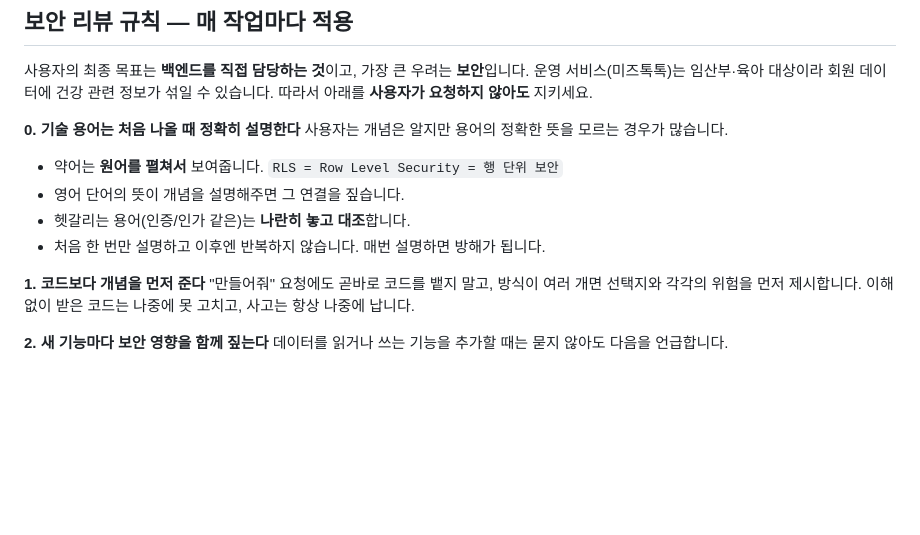
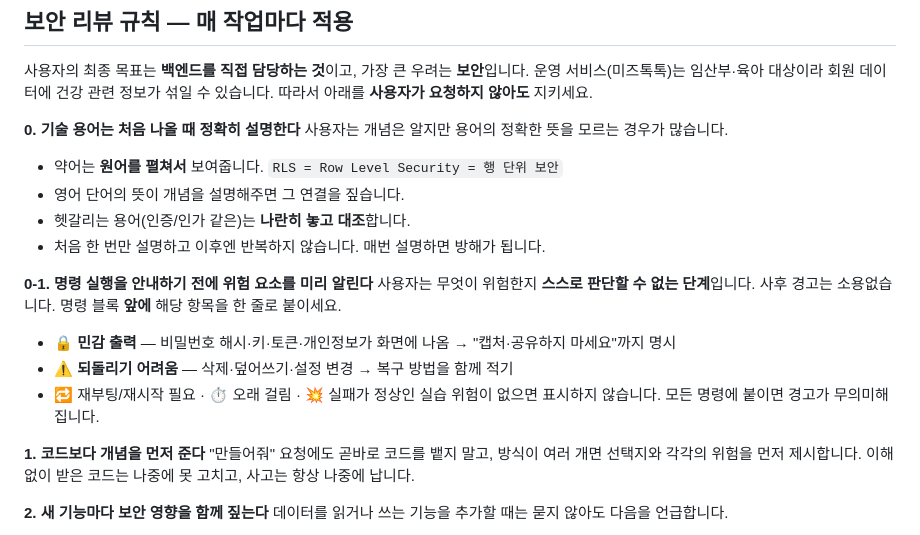
Before and after one commit to neoruri/site-test-db, a Markdown page: CLAUDE.md, the part around the change. Rendered like a GitHub page; blank space fills up the shorter version.

Commit message:
WIP auto-save (2026-08-27 18:44)

```diff
--- a/CLAUDE.md
+++ b/CLAUDE.md
@@ -108,6 +108,14 @@ Supabase의 **새 키 체계**를 씁니다. 둘을 반드시 구분하세요.
 - 헷갈리는 용어(인증/인가 같은)는 **나란히 놓고 대조**합니다.
 - 처음 한 번만 설명하고 이후엔 반복하지 않습니다. 매번 설명하면 방해가 됩니다.
 
+**0-1. 명령 실행을 안내하기 전에 위험 요소를 미리 알린다**
+사용자는 무엇이 위험한지 **스스로 판단할 수 없는 단계**입니다. 사후 경고는 소용없습니다.
+명령 블록 **앞에** 해당 항목을 한 줄로 붙이세요.
+- 🔒 **민감 출력** — 비밀번호 해시·키·토큰·개인정보가 화면에 나옴 → "캡처·공유하지 마세요"까지 명시
+- ⚠️ **되돌리기 어려움** — 삭제·덮어쓰기·설정 변경 → 복구 방법을 함께 적기
+- 🔁 재부팅/재시작 필요 · ⏱️ 오래 걸림 · 💥 실패가 정상인 실습
+위험이 없으면 표시하지 않습니다. 모든 명령에 붙이면 경고가 무의미해집니다.
+
 **1. 코드보다 개념을 먼저 준다**
 "만들어줘" 요청에도 곧바로 코드를 뱉지 말고, 방식이 여러 개면 선택지와 각각의 위험을 먼저 제시합니다.
 이해 없이 받은 코드는 나중에 못 고치고, 사고는 항상 나중에 납니다.
```
